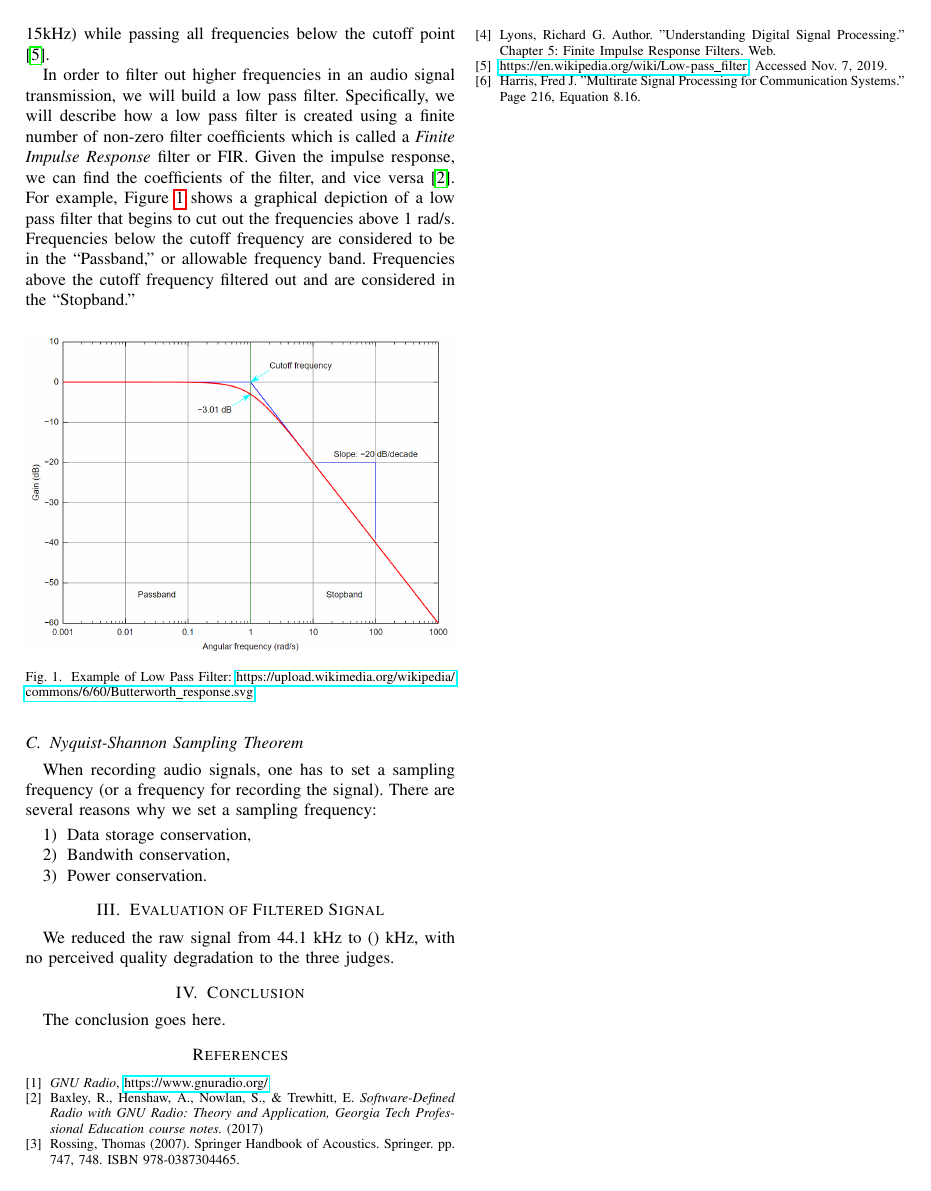
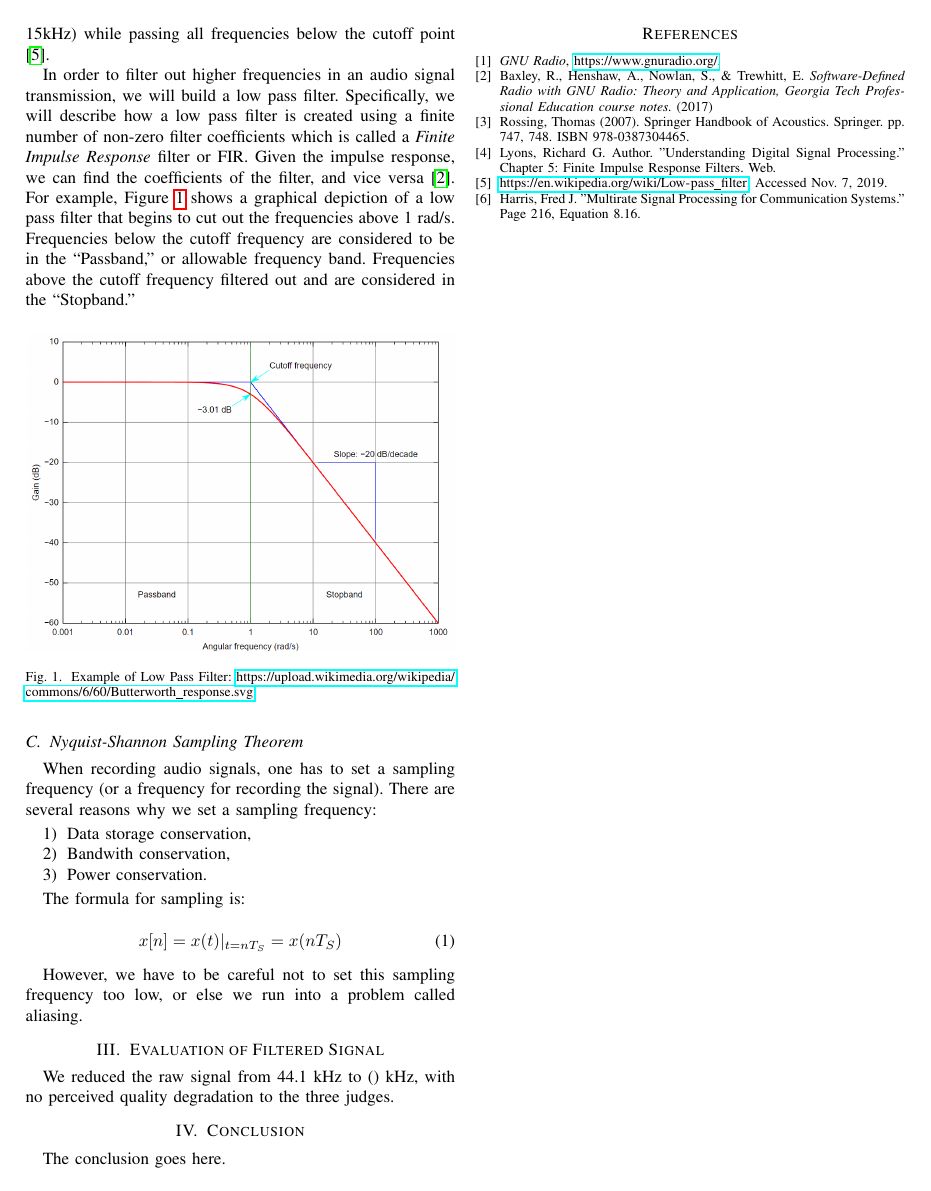
Before and after one commit to ahenshaw/bigdata, a LaTeX paper (main.tex, which reads nyquist.tex): page 2 of 2. Compiled offline with pdfLaTeX.

Commit message:
adding changes to nyquist.tex

```diff
--- a/nyquist.tex
+++ b/nyquist.tex
@@ -5,3 +5,11 @@ When recording audio signals, one has to set a sampling frequency (or a frequenc
 	\item Bandwith conservation,
 	\item Power conservation.
 \end{enumerate}
+
+The formula for sampling is:
+
+\begin{equation}
+x[n]=x(t)|_{t=nT_{S}}=x(nT_{S})
+\end{equation}
+
+However, we have to be careful not to set this sampling frequency too low, or else we run into a problem called aliasing.
```
